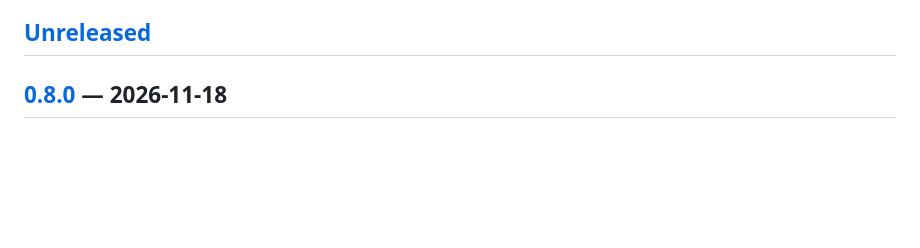
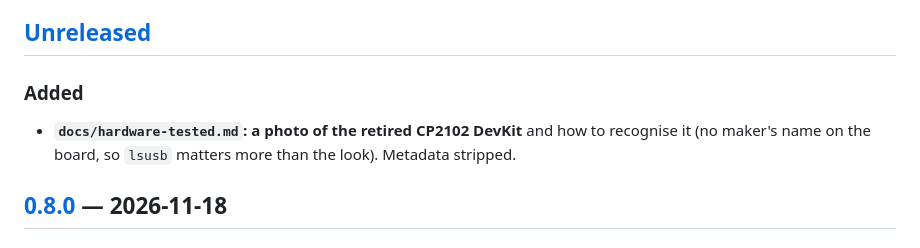
Before and after one commit to LeeNX/ESP32-BLE-Gamepad-HIL, a Markdown page: CHANGELOG.md, the part around the change. Drawn GitHub-style; blank space fills up the shorter version.

```diff
--- a/CHANGELOG.md
+++ b/CHANGELOG.md
@@ -17,6 +17,11 @@ What a bump means:
 - **patch** — fixes and doc changes that don't move any of the above.
 
 ## [Unreleased]
+
+### Added
+
+- **`docs/hardware-tested.md`: a photo of the retired CP2102 DevKit** and how to recognise it (no maker's name on
+  the board, so `lsusb` matters more than the look). Metadata stripped.
 
 ## [0.8.0] — 2026-11-18
 
```
Also changed, not shown: docs/hardware-tested.md (+10 -0 lines), docs/hardware-tested/esp32-devkit-cp2102.jpg (added).
